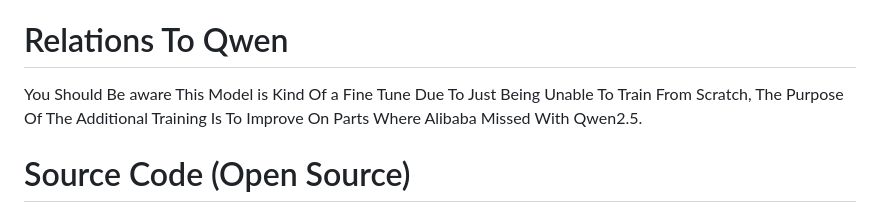
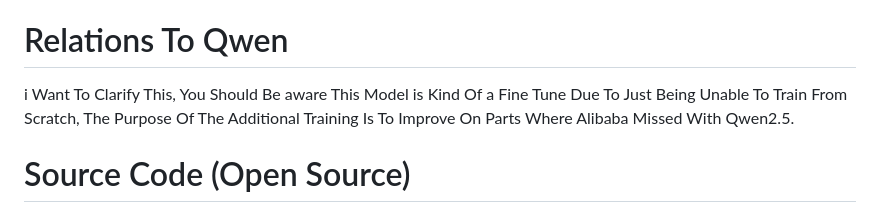
Before and after one commit to EithanAsulin/DuckLLM, a Markdown page: README.md, the part around the change. Drawn GitHub-style.

```diff
--- a/README.md
+++ b/README.md
@@ -64,7 +64,7 @@ If You're Interested In Commerical Use Of The DuckLLM Model Contact One Of These
 - Discord Community :  https://discord.com/invite/DkNt6FXf7J
 
 # Relations To Qwen
-You Should Be aware This Model is Kind Of a Fine Tune Due To Just Being Unable To Train From Scratch, The Purpose Of The Additional Training Is To Improve On Parts Where Alibaba Missed With Qwen2.5.
+i Want To Clarify This, You Should Be aware This Model is Kind Of a Fine Tune Due To Just Being Unable To Train From Scratch, The Purpose Of The Additional Training Is To Improve On Parts Where Alibaba Missed With Qwen2.5.
 
 # Source Code (Open Source)
 DuckLLM's Source Code Can Be Found In The **/src** Folder In This GitHub Repository Or In The **Releases**.
```
